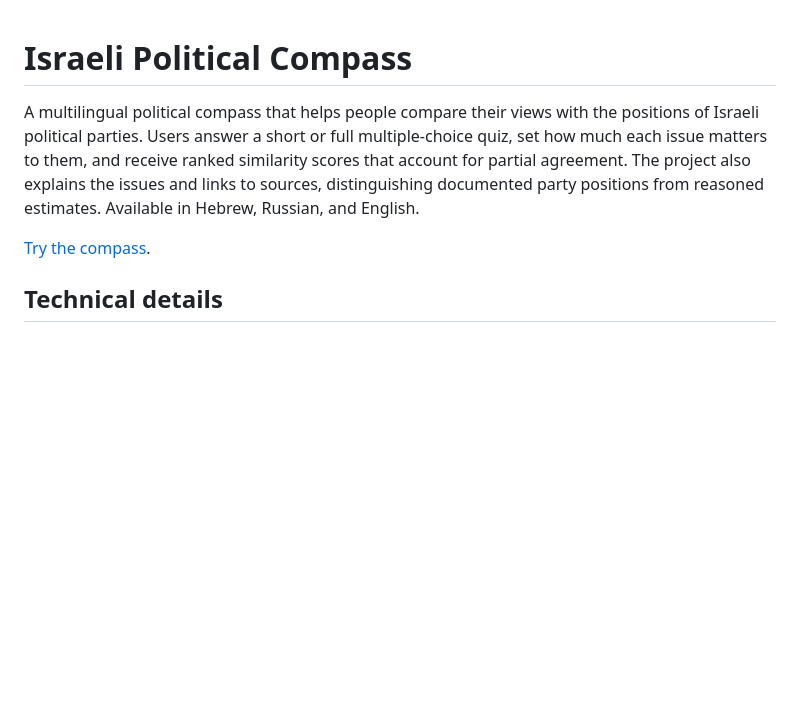
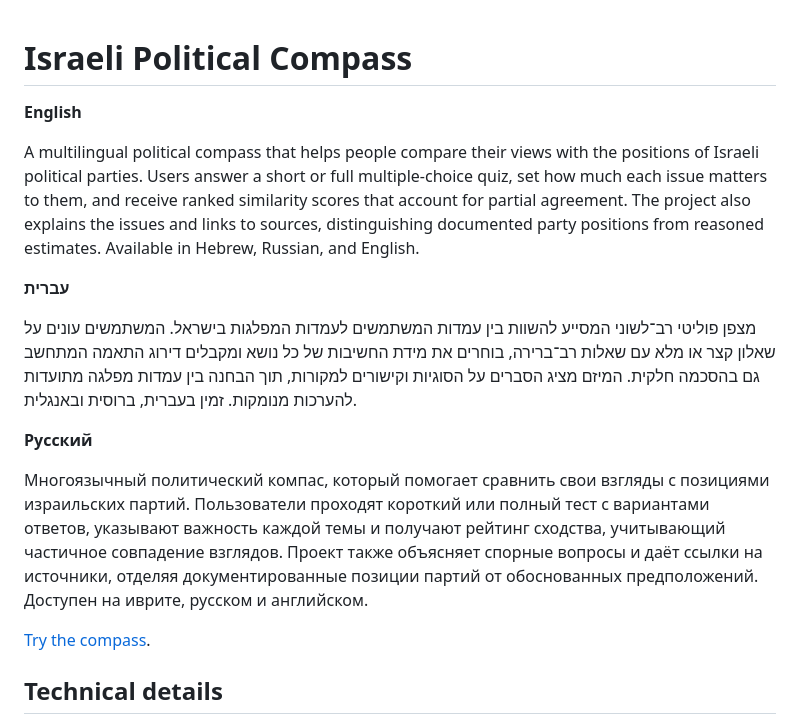
Before and after one commit to pptz/compass, a Markdown page: README.md, the part around the change. Drawn GitHub-style; blank space fills up the shorter version.

Commit message:
Add Hebrew and Russian repository descriptions

```diff
--- a/README.md
+++ b/README.md
@@ -1,6 +1,16 @@
 # Israeli Political Compass
 
+**English**
+
 A multilingual political compass that helps people compare their views with the positions of Israeli political parties. Users answer a short or full multiple-choice quiz, set how much each issue matters to them, and receive ranked similarity scores that account for partial agreement. The project also explains the issues and links to sources, distinguishing documented party positions from reasoned estimates. Available in Hebrew, Russian, and English.
+
+<p dir="rtl" lang="he"><strong>עברית</strong></p>
+
+<p dir="rtl" lang="he">מצפן פוליטי רב־לשוני המסייע להשוות בין עמדות המשתמשים לעמדות המפלגות בישראל. המשתמשים עונים על שאלון קצר או מלא עם שאלות רב־ברירה, בוחרים את מידת החשיבות של כל נושא ומקבלים דירוג התאמה המתחשב גם בהסכמה חלקית. המיזם מציג הסברים על הסוגיות וקישורים למקורות, תוך הבחנה בין עמדות מפלגה מתועדות להערכות מנומקות. זמין בעברית, ברוסית ובאנגלית.</p>
+
+**Русский**
+
+Многоязычный политический компас, который помогает сравнить свои взгляды с позициями израильских партий. Пользователи проходят короткий или полный тест с вариантами ответов, указывают важность каждой темы и получают рейтинг сходства, учитывающий частичное совпадение взглядов. Проект также объясняет спорные вопросы и даёт ссылки на источники, отделяя документированные позиции партий от обоснованных предположений. Доступен на иврите, русском и английском.
 
 [Try the compass](https://pptz.github.io/compass/).
 
```
